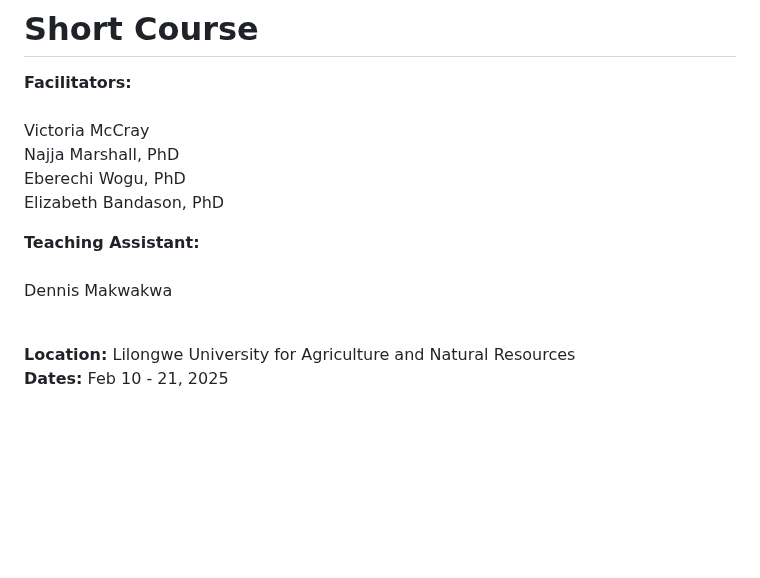
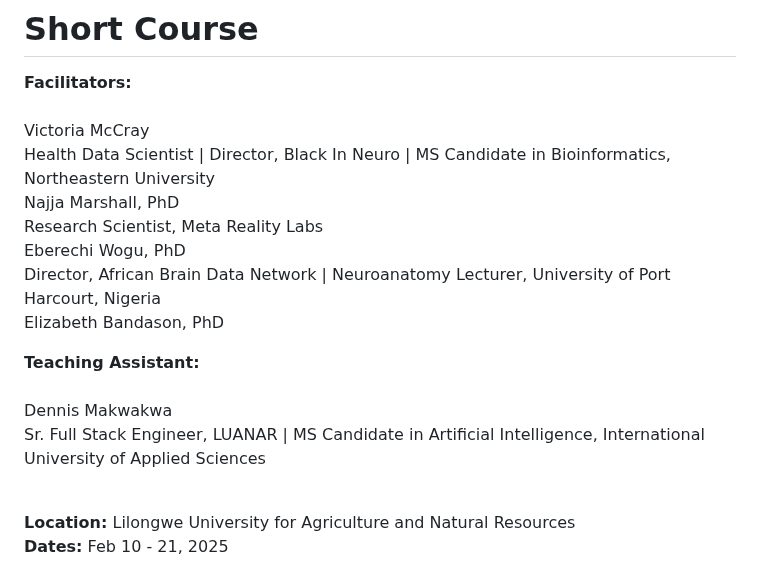
Before and after one commit to victoriamccray/Hackathon, a Markdown page: README.md, the part around the change. Rendered like a GitHub page; blank space fills up the shorter version.

```diff
--- a/README.md
+++ b/README.md
@@ -7,13 +7,17 @@ The two week program bridges interdisciplinary topics such as neuroscience, data
 **Facilitators:**
 <br>
 <br>Victoria McCray
+<br>Health Data Scientist | Director, Black In Neuro | MS Candidate in Bioinformatics, Northeastern University
 <br>Najja Marshall, PhD
+<br>Research Scientist, Meta Reality Labs
 <br>Eberechi Wogu, PhD
+<br>Director, African Brain Data Network | Neuroanatomy Lecturer, University of Port Harcourt, Nigeria
 <br>Elizabeth Bandason, PhD
 
 **Teaching Assistant:**
 <br>
 <br>Dennis Makwakwa
+<br>Sr. Full Stack Engineer, LUANAR | MS Candidate in Artificial Intelligence, International University of Applied Sciences
 
 <br>**Location:**
 Lilongwe University for Agriculture and Natural Resources
```
